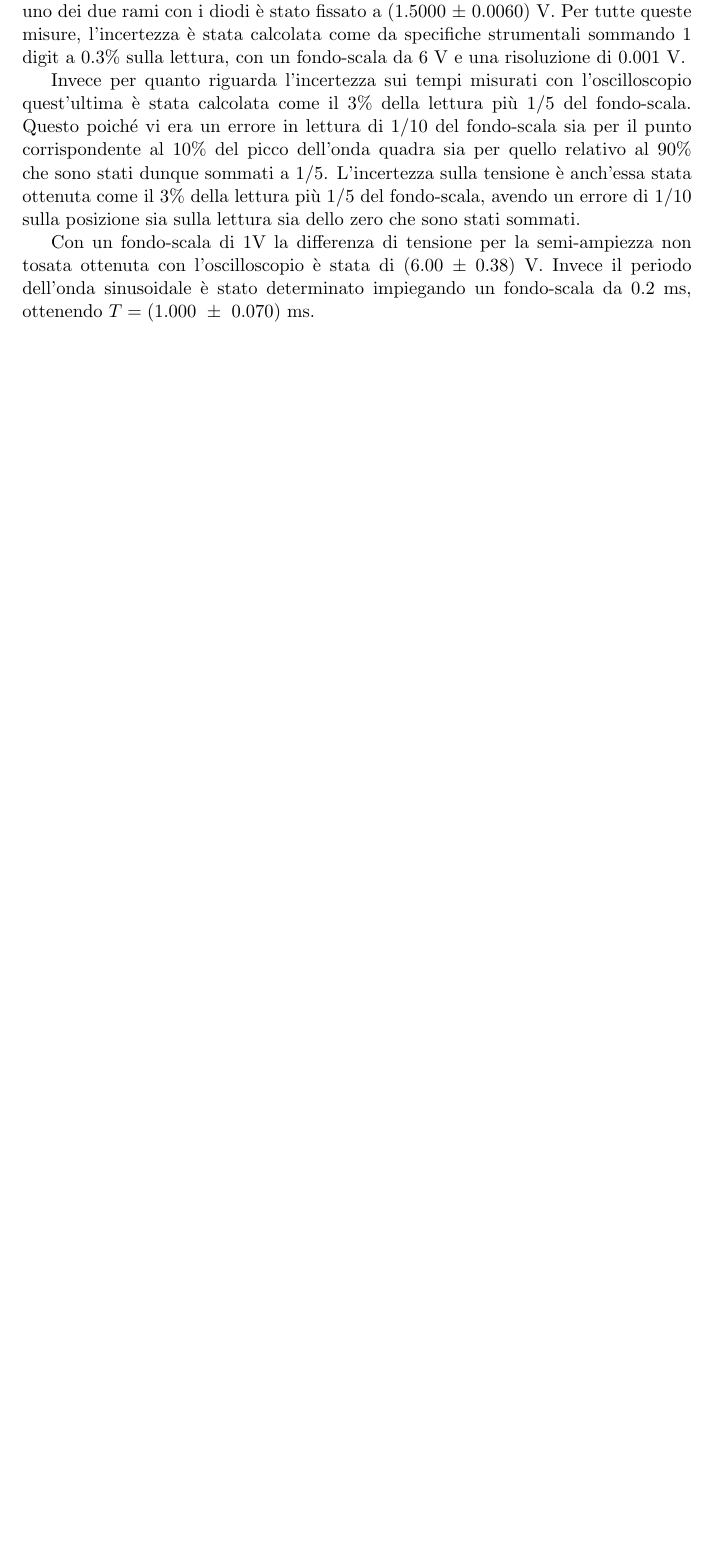
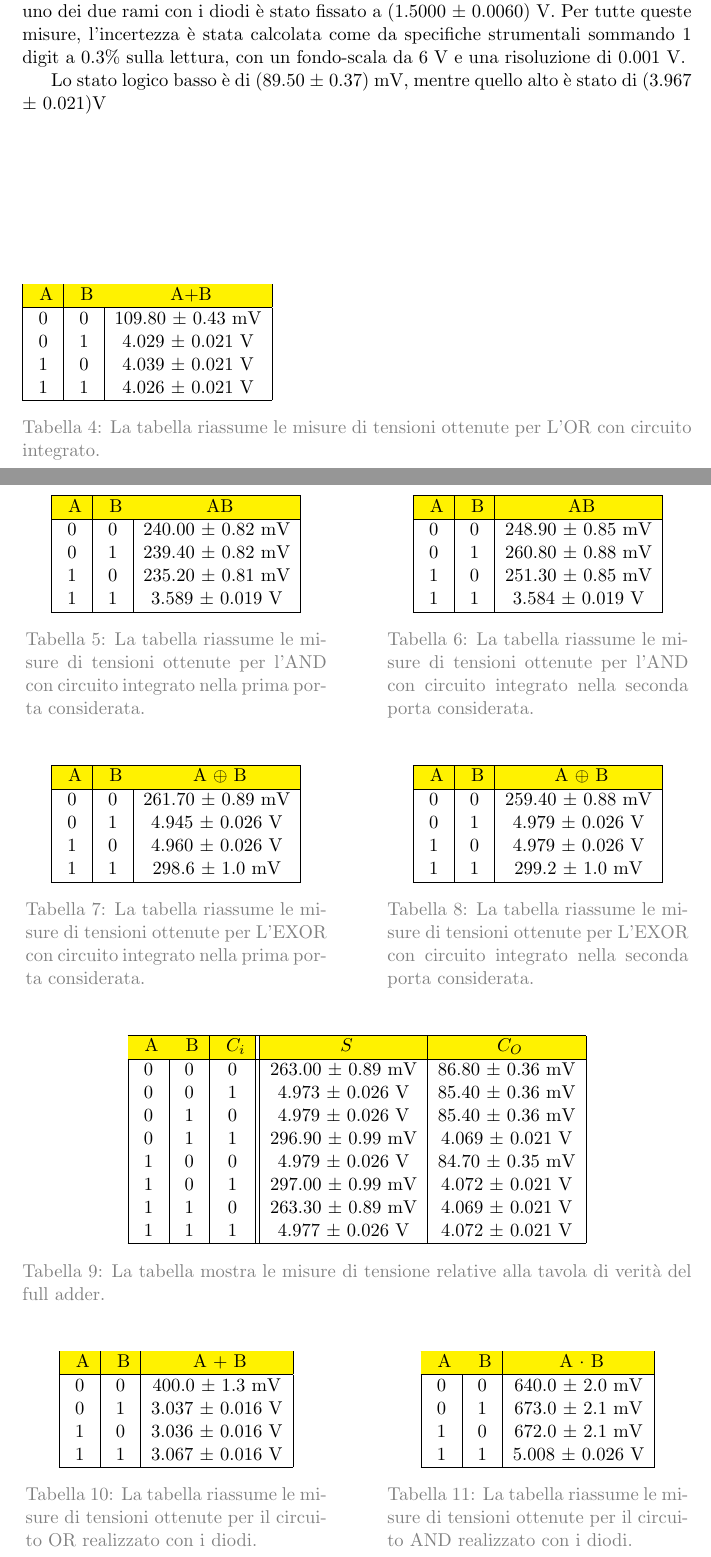
Before and after one commit to Sigfrido11/labIII_24-25, a LaTeX document (quarta_prova/relazione4.tex): part of page 4 of 5 before the commit and two parts of pages 4 and 5 of 6 after it, the two joined at a grey line, cut so that both start at the same text, the shorter picture padded with empty space. Compiled offline with pdfLaTeX.

Commit message:
fatte le tabelle + finito appendice ma dacci un altro occhio, sopratutto sulle unità di misura

```diff
--- a/quarta_prova/relazione4.tex
+++ b/quarta_prova/relazione4.tex
@@ -144,9 +144,156 @@ innerrightmargin=6pt,innertopmargin=6pt,innerbottommargin=6pt]{myblock}
 	\subsection{Dati}
 	Utilizzando il multimetro si è misurata la differenza di potenziale ai capi dei potenziometri nella configurazione impiegata per le valutazioni sulla semi-ampiezza ed i tempi di risalita; i valori impostati erano di (-2.0020 $\pm$ 0.0070) V e (2.0010 $\pm$ 0.0070) V. Invece, per la valutazione dell'onda asimmetrica, il valore della d.d.p in uno dei due rami con i diodi è stato fissato a (1.5000 $\pm$ 0.0060) V. Per tutte queste misure, l'incertezza è stata calcolata come da specifiche strumentali sommando 1 digit a 0.3\% sulla lettura, con un fondo-scala da 6 V e una risoluzione di 0.001 V.
 
-	Invece per quanto riguarda l'incertezza sui tempi misurati con l'oscilloscopio quest'ultima è stata calcolata come il 3\% della lettura più 1/5 del fondo-scala. Questo poiché vi era un errore in lettura di 1/10 del fondo-scala sia per il punto corrispondente al 10\% del picco dell'onda quadra sia per quello relativo al 90\% che sono stati dunque sommati a 1/5.  L'incertezza sulla tensione è anch'essa stata ottenuta come il 3\% della lettura più 1/5 del fondo-scala, avendo un errore di 1/10 sulla posizione sia sulla lettura sia dello zero che sono stati sommati.
 
-	Con un fondo-scala di 1V la differenza di tensione per la semi-ampiezza non tosata ottenuta con l'oscilloscopio è stata di (6.00 $\pm$ 0.38) V. Invece il periodo dell'onda sinusoidale è stato determinato impiegando un fondo-scala da 0.2 ms, ottenendo $T = (1.000 \ \pm\ 0.070)$ ms.
+
+	Lo stato logico basso è di (89.50 $\pm$ 0.37) mV, mentre quello alto è stato di (3.967 $\pm$ 0.021)V
+	\begin{table}
+
+	\begin{tabular}{|c|c|c|}
+		\hline
+		\cellcolor{yellow} \text{A} & \cellcolor{yellow} \text{B}  & \cellcolor{yellow} \text{A+B} \\
+		\hline
+		0 & 0 & 109.80 $\pm$ 0.43 mV \\
+		0 & 1 & 4.029 $\pm$ 0.021 V \\
+		1 & 0 & 4.039 $\pm$ 0.021 V \\
+		1 & 1 & 4.026 $\pm$ 0.021 V \\
+		\hline
+			\end{tabular}
+		\caption{La tabella riassume le misure di tensioni ottenute per L'OR con circuito integrato.}
+		\label{tab:or_mis}
+	\end{table}
+
+
+	\begin{table}[h!]
+		\centering
+		\begin{minipage}{0.45 \textwidth}
+			\centering
+			\begin{tabular}{|c|c|c|}
+				\hline
+				\cellcolor{yellow} \text{A} & \cellcolor{yellow} \text{B}  & \cellcolor{yellow} \text{AB} \\
+				\hline
+				0 & 0 & 240.00 $\pm$ 0.82 mV \\
+				0 & 1 & 239.40 $\pm$ 0.82 mV \\
+				1 & 0 & 235.20 $\pm$ 0.81 mV \\
+				1 & 1 & 3.589 $\pm$ 0.019 V\\
+				\hline
+			\end{tabular}
+			\caption{La tabella riassume le misure di tensioni ottenute per l'AND con circuito integrato nella prima porta considerata.}
+			\label{tab:and_mis1}
+		\end{minipage}
+		\hspace{1cm} % Adds some space between the two tables
+		\begin{minipage}{0.45\textwidth}
+			\centering
+			\begin{tabular}{|c|c|c|}
+				\hline
+				\cellcolor{yellow} \text{A} & \cellcolor{yellow} \text{B}  & \cellcolor{yellow} \text{AB} \\
+				\hline
+				0 & 0 & 248.90 $\pm$ 0.85 mV \\
+				0 & 1 & 260.80 $\pm$ 0.88 mV \\
+				1 & 0 & 251.30 $\pm$ 0.85 mV \\
+				1 & 1 & 3.584 $\pm$ 0.019 V \\
+				\hline
+			\end{tabular}
+			\caption{La tabella riassume le misure di tensioni ottenute per l'AND con circuito integrato nella seconda porta considerata.}
+			\label{tab:and_mis2}
+		\end{minipage}
+	\end{table}
 
 
 
+	\begin{table}[h!]
+		\centering
+		\begin{minipage}{0.45 \textwidth}
+			\centering
+			\begin{tabular}{|c|c|c|}
+				\hline
+				\cellcolor{yellow} \text{A} & \cellcolor{yellow} \text{B}  & \cellcolor{yellow} \text{A $\oplus$ B} \\
+				\hline
+				0 & 0 & 261.70 $\pm$ 0.89 mV \\
+				0 & 1 & 4.945 $\pm$ 0.026 V\\
+				1 & 0 & 4.960 $\pm$ 0.026 V\\
+				1 & 1 & 298.6 $\pm$ 1.0 mV\\
+				\hline
+			\end{tabular}
+			\caption{La tabella riassume le misure di tensioni ottenute per L'EXOR con circuito integrato nella prima porta considerata.}
+			\label{tab:exor_mis1}
+		\end{minipage}
+		\hspace{1cm} % Adds some space between the two tables
+		\begin{minipage}{0.45\textwidth}
+			\centering
+			\begin{tabular}{|c|c|c|}
+				\hline
+				\cellcolor{yellow} \text{A} & \cellcolor{yellow} \text{B}  & \cellcolor{yellow} \text{A $\oplus$ B} \\
+				\hline
+				0 & 0 & 259.40 $\pm$ 0.88 mV \\
+				0 & 1 & 4.979 $\pm$ 0.026 V \\
+				1 & 0 & 4.979 $\pm$ 0.026 V \\
+				1 & 1 & 299.2 $\pm$ 1.0 mV \\
+				\hline
+			\end{tabular}
+			\caption{La tabella riassume le misure di tensioni ottenute per L'EXOR con circuito integrato nella seconda porta considerata.}
+			\label{tab:exor_mis2}
+		\end{minipage}
+	\end{table}
+
+
+
+	\begin{table}
+		\centering
+	\begin{tabular}{|c|c|c||c|c|}
+
+		\hline
+		\cellcolor{yellow} \text{A} & \cellcolor{yellow} \text{B}  & \cellcolor{yellow} \text{$C_i$} & \cellcolor{yellow} \text{$S$} & \cellcolor{yellow} \text{$C_O$} \\
+		\hline
+		0 & 0 & 0 & 263.00 $\pm$ 0.89 mV & 86.80 $\pm$ 0.36 mV \\
+		0 & 0 & 1 & 4.973 $\pm$ 0.026 V & 85.40 $\pm$ 0.36 mV \\
+		0 & 1 & 0 & 4.979 $\pm$ 0.026 V & 85.40 $\pm$ 0.36 mV \\
+		0 & 1 & 1 & 296.90 $\pm$ 0.99 mV & 4.069 $\pm$ 0.021 V \\
+		1 & 0 & 0 & 4.979 $\pm$ 0.026 V & 84.70 $\pm$ 0.35 mV \\
+		1 & 0 & 1 & 297.00 $\pm$ 0.99 mV & 4.072 $\pm$ 0.021 V \\
+		1 & 1 & 0 & 263.30 $\pm$ 0.89 mV & 4.069 $\pm$ 0.021 V\\
+		1 & 1 & 1 & 4.977 $\pm$ 0.026 V & 4.072 $\pm$ 0.021 V \\
+		\hline
+	\end{tabular}
+	\caption{La tabella mostra le misure di tensione relative alla tavola di verità del full adder.}
+	\label{tab:fa_mis}
+	\end{table}
+
+
+
+
+
+	\begin{table}[h!]
+		\centering
+		\begin{minipage}{0.45 \textwidth}
+			\centering
+			\begin{tabular}{|c|c|c|}
+				\hline
+				\cellcolor{yellow} \text{A} & \cellcolor{yellow} \text{B}  & \cellcolor{yellow} \text{A + B} \\
+				\hline
+				0 & 0 & 400.0 $\pm$ 1.3 mV \\
+				0 & 1 & 3.037 $\pm$ 0.016 V\\
+				1 & 0 & 3.036 $\pm$ 0.016 V\\
+				1 & 1 & 3.067 $\pm$ 0.016 V \\
+				\hline
+			\end{tabular}
+			\caption{La tabella riassume le misure di tensioni ottenute per il circuito OR realizzato con i diodi.}
+			\label{tab:or_diode}
+		\end{minipage}
+		\hspace{1cm} % Adds some space between the two tables
+		\begin{minipage}{0.45\textwidth}
+			\centering
+			\begin{tabular}{|c|c|c|}
+				\hline
+				\cellcolor{yellow} \text{A} & \cellcolor{yellow} \text{B}  & \cellcolor{yellow} \text{A $\cdot$ B} \\
+				\hline
+				0 & 0 & 640.0 $\pm$ 2.0 mV \\
+				0 & 1 & 673.0 $\pm$ 2.1 mV \\
+				1 & 0 & 672.0 $\pm$ 2.1 mV \\
+				1 & 1 & 5.008 $\pm$ 0.026 V \\
+				\hline
+			\end{tabular}
+			\caption{La tabella riassume le misure di tensioni ottenute per il circuito AND realizzato con i diodi.}
+			\label{tab:and_diode}
+		\end{minipage}
+	\end{table}
```
Also changed, not shown: quarta_prova/relazione4.pdf, quarta_prova/relazione4.tex (22 more changed lines), 5 other files.
